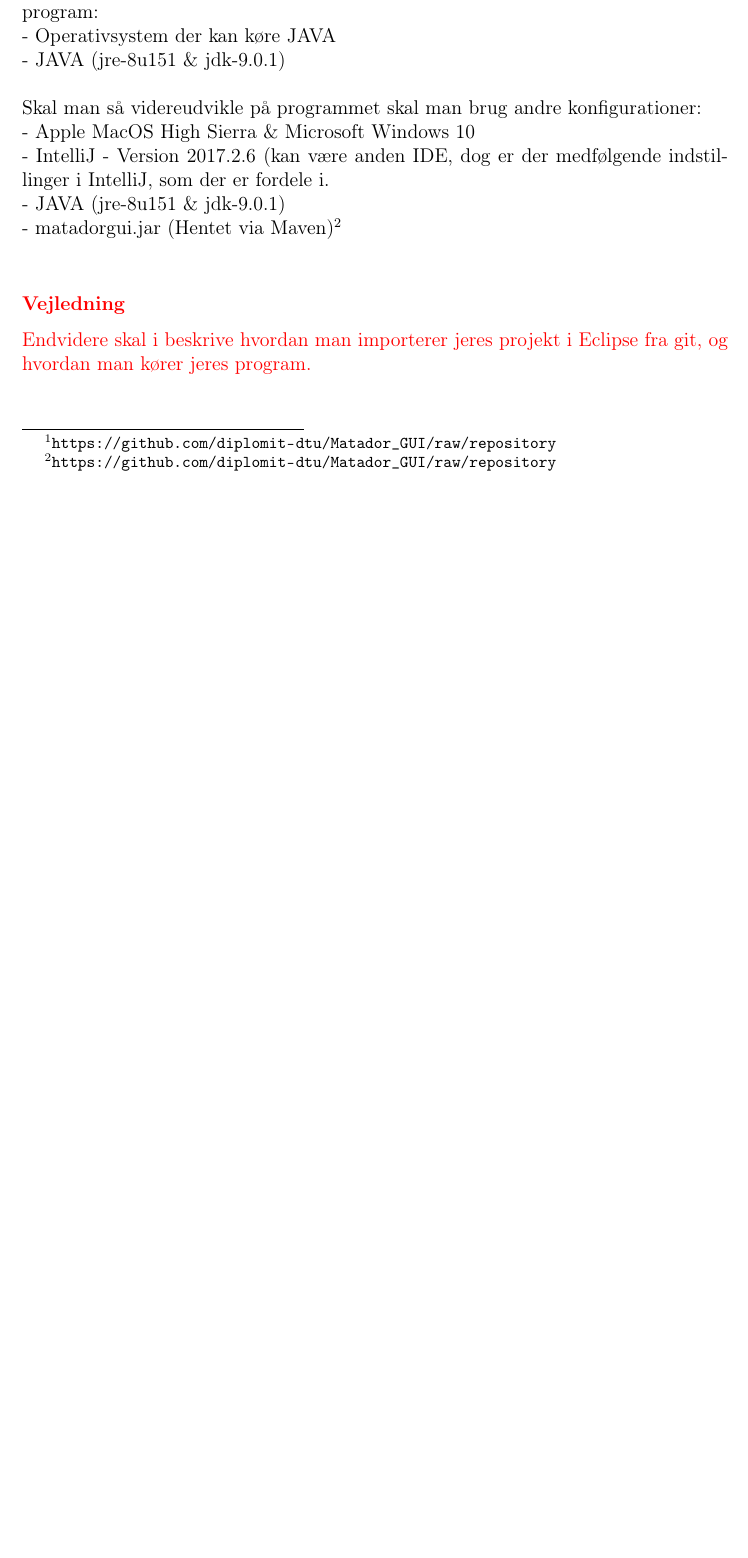
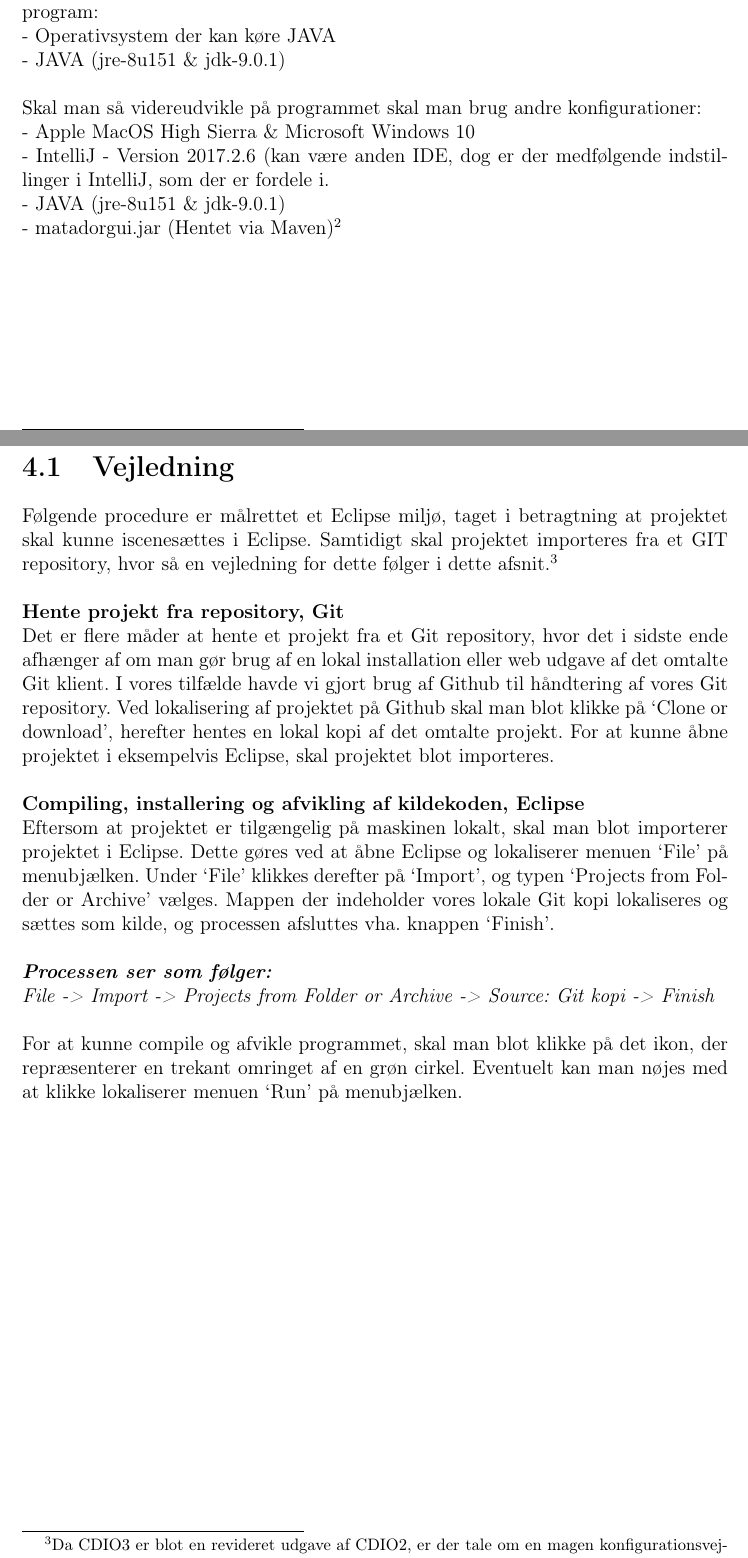
Before and after one commit to group-18/cdio-3-report, a LaTeX document (Project.tex, which reads chapters/Konfiguration.tex): part of page 20 of 34 before the commit and two parts of pages 20 and 21 of 35 after it, the two joined at a grey line, cut so that both start at the same text, the shorter picture padded with empty space. Compiled offline with pdfLaTeX.

Commit message:
Add Konfigurationsvejledning

```diff
--- a/chapters/Konfiguration.tex
+++ b/chapters/Konfiguration.tex
@@ -55,6 +55,17 @@ Produktionsplatformen er alt det software der skal bruges til at køre vores fæ
 % \\Ubuntu Linux 15.04 (8u45 and above), 15.10 (8u65 and above)
 % \\Browsers: Firefox \\
 
-\subsubsection{\textcolor{red}{Vejledning}}
+\newpage
+\section{Vejledning}
+Følgende procedure er målrettet et Eclipse miljø, taget i betragtning at projektet skal kunne iscenesættes i Eclipse. Samtidigt skal projektet importeres fra et GIT repository, hvor så en vejledning for dette følger i dette afsnit.\footnote{ Da CDIO3 er blot en revideret udgave af CDIO2, er der tale om en magen konfigurationsvejledning til den fundet i CDIO2, og som resultat, er følgende vejledning baseret på vejledningen fra CDIO2 rapporten.}\\
 
-\textcolor{red}{Endvidere skal i beskrive hvordan man importerer jeres projekt i Eclipse fra git, og hvordan man kører jeres program.}
+\noindent \textbf{Hente projekt fra repository, Git}\\
+Det er flere måder at hente et projekt fra et Git repository, hvor det i sidste ende afhænger af om man gør brug af en lokal installation eller web udgave af det omtalte Git klient. I vores tilfælde havde vi gjort brug af Github til håndtering af vores Git repository. Ved lokalisering af projektet på Github skal man blot klikke på ‘Clone or download’, herefter hentes en lokal kopi af det omtalte projekt. For at kunne åbne projektet i eksempelvis Eclipse, skal projektet blot importeres.\\
+
+\noindent \textbf{Compiling, installering og afvikling af kildekoden, Eclipse}\\
+Eftersom at projektet er tilgængelig på maskinen lokalt, skal man blot importerer projektet i Eclipse. Dette gøres ved at åbne Eclipse og lokaliserer menuen ‘File’ på menubjælken. Under ‘File’ klikkes derefter på ‘Import’, og typen ‘Projects from Folder or Archive’ vælges. Mappen der indeholder vores lokale Git kopi lokaliseres og sættes som kilde, og processen afsluttes vha. knappen ‘Finish’.\\
+
+\noindent \textbf{\textit{Processen ser som følger:}}\\
+\textit{File -> Import -> Projects from Folder or Archive -> Source: Git kopi -> Finish}\\
+
+\noindent For at kunne compile og afvikle programmet, skal man blot klikke på det ikon, der repræsenterer en trekant omringet af en grøn cirkel. Eventuelt kan man nøjes med at klikke lokaliserer menuen ‘Run’ på menubjælken.
```
